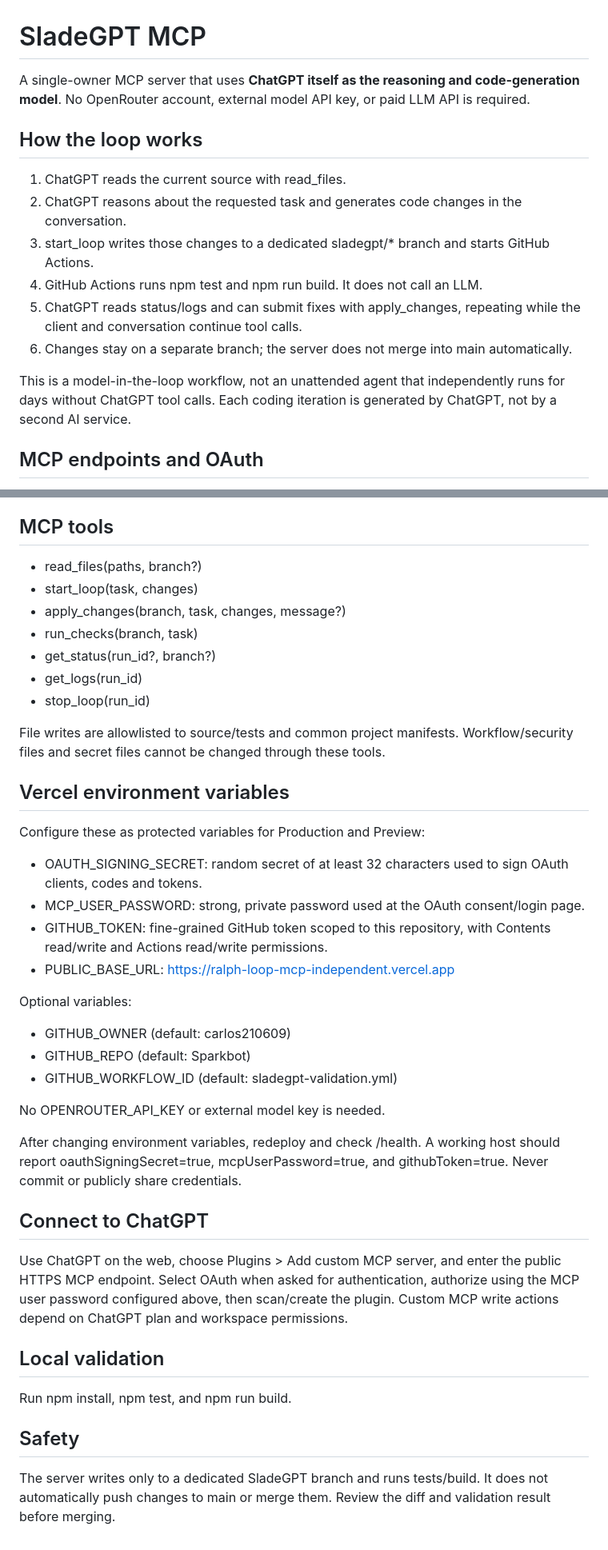
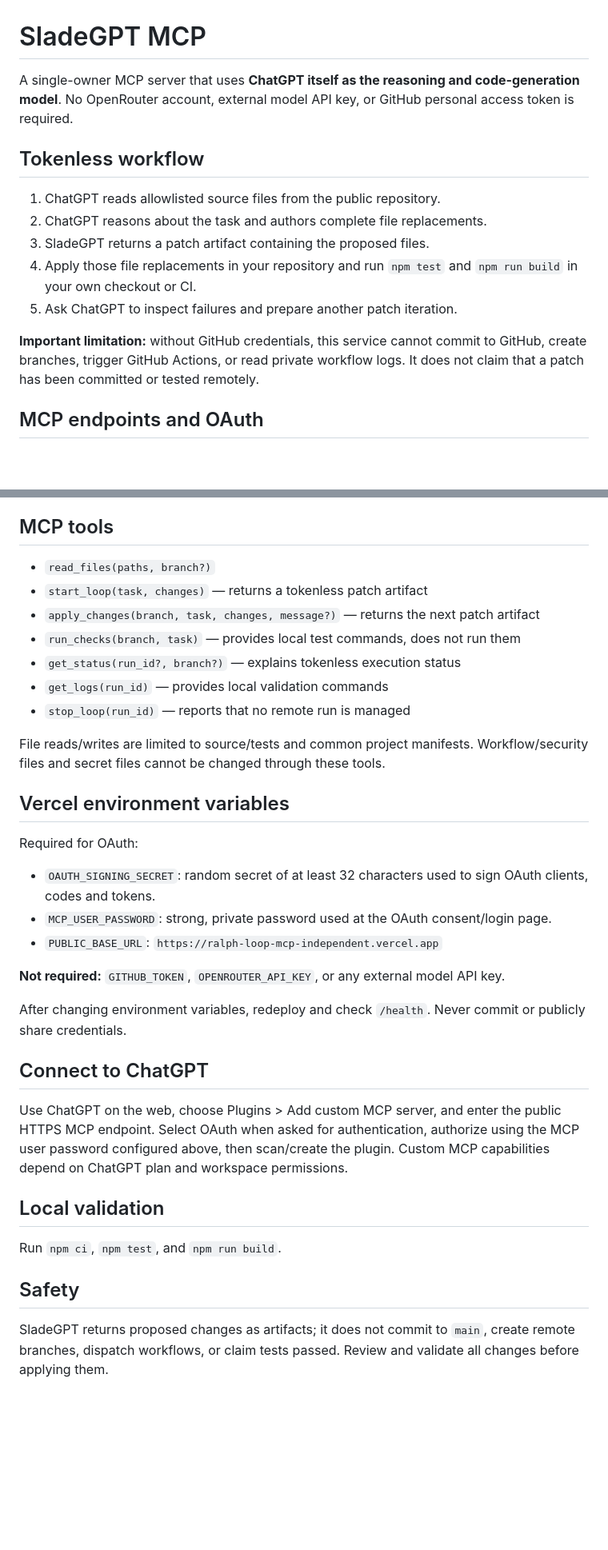
Before and after one commit to carlos210609/Sparkbot, a Markdown page: README.md, 2 parts joined by grey strips. Shown at 80% size. Rendered like a GitHub page; blank space fills up the shorter version.

Commit message:
Document SladeGPT tokenless patch workflow

```diff
--- a/README.md
+++ b/README.md
@@ -1,17 +1,16 @@
 # SladeGPT MCP
 
-A single-owner MCP server that uses **ChatGPT itself as the reasoning and code-generation model**. No OpenRouter account, external model API key, or paid LLM API is required.
+A single-owner MCP server that uses **ChatGPT itself as the reasoning and code-generation model**. No OpenRouter account, external model API key, or GitHub personal access token is required.
 
-## How the loop works
+## Tokenless workflow
 
-1. ChatGPT reads the current source with read_files.
-2. ChatGPT reasons about the requested task and generates code changes in the conversation.
-3. start_loop writes those changes to a dedicated sladegpt/* branch and starts GitHub Actions.
-4. GitHub Actions runs npm test and npm run build. It does not call an LLM.
-5. ChatGPT reads status/logs and can submit fixes with apply_changes, repeating while the client and conversation continue tool calls.
-6. Changes stay on a separate branch; the server does not merge into main automatically.
+1. ChatGPT reads allowlisted source files from the public repository.
+2. ChatGPT reasons about the task and authors complete file replacements.
+3. SladeGPT returns a patch artifact containing the proposed files.
+4. Apply those file replacements in your repository and run `npm test` and `npm run build` in your own checkout or CI.
+5. Ask ChatGPT to inspect failures and prepare another patch iteration.
 
-This is a model-in-the-loop workflow, not an unattended agent that independently runs for days without ChatGPT tool calls. Each coding iteration is generated by ChatGPT, not by a second AI service.
+**Important limitation:** without GitHub credentials, this service cannot commit to GitHub, create branches, trigger GitHub Actions, or read private workflow logs. It does not claim that a patch has been committed or tested remotely.
 
 ## MCP endpoints and OAuth
 
@@ -27,43 +26,35 @@ The server implements a minimal OAuth 2.1 authorization-code flow with PKCE S256
 
 ## MCP tools
 
-- read_files(paths, branch?)
-- start_loop(task, changes)
-- apply_changes(branch, task, changes, message?)
-- run_checks(branch, task)
-- get_status(run_id?, branch?)
-- get_logs(run_id)
-- stop_loop(run_id)
+- `read_files(paths, branch?)`
+- `start_loop(task, changes)` — returns a tokenless patch artifact
+- `apply_changes(branch, task, changes, message?)` — returns the next patch artifact
+- `run_checks(branch, task)` — provides local test commands, does not run them
+- `get_status(run_id?, branch?)` — explains tokenless execution status
+- `get_logs(run_id)` — provides local validation commands
+- `stop_loop(run_id)` — reports that no remote run is managed
 
-File writes are allowlisted to source/tests and common project manifests. Workflow/security files and secret files cannot be changed through these tools.
+File reads/writes are limited to source/tests and common project manifests. Workflow/security files and secret files cannot be changed through these tools.
 
 ## Vercel environment variables
 
-Configure these as protected variables for Production and Preview:
+Required for OAuth:
+- `OAUTH_SIGNING_SECRET`: random secret of at least 32 characters used to sign OAuth clients, codes and tokens.
+- `MCP_USER_PASSWORD`: strong, private password used at the OAuth consent/login page.
+- `PUBLIC_BASE_URL`: `https://ralph-loop-mcp-independent.vercel.app`
 
-- OAUTH_SIGNING_SECRET: random secret of at least 32 characters used to sign OAuth clients, codes and tokens.
-- MCP_USER_PASSWORD: strong, private password used at the OAuth consent/login page.
-- GITHUB_TOKEN: fine-grained GitHub token scoped to this repository, with Contents read/write and Actions read/write permissions.
-- PUBLIC_BASE_URL: https://ralph-loop-mcp-independent.vercel.app
+**Not required:** `GITHUB_TOKEN`, `OPENROUTER_API_KEY`, or any external model API key.
 
-Optional variables:
-
-- GITHUB_OWNER (default: carlos210609)
-- GITHUB_REPO (default: Sparkbot)
-- GITHUB_WORKFLOW_ID (default: sladegpt-validation.yml)
-
-No OPENROUTER_API_KEY or external model key is needed.
-
-After changing environment variables, redeploy and check /health. A working host should report oauthSigningSecret=true, mcpUserPassword=true, and githubToken=true. Never commit or publicly share credentials.
+After changing environment variables, redeploy and check `/health`. Never commit or publicly share credentials.
 
 ## Connect to ChatGPT
 
-Use ChatGPT on the web, choose Plugins > Add custom MCP server, and enter the public HTTPS MCP endpoint. Select OAuth when asked for authentication, authorize using the MCP user password configured above, then scan/create the plugin. Custom MCP write actions depend on ChatGPT plan and workspace permissions.
+Use ChatGPT on the web, choose Plugins > Add custom MCP server, and enter the public HTTPS MCP endpoint. Select OAuth when asked for authentication, authorize using the MCP user password configured above, then scan/create the plugin. Custom MCP capabilities depend on ChatGPT plan and workspace permissions.
 
 ## Local validation
 
-Run npm install, npm test, and npm run build.
+Run `npm ci`, `npm test`, and `npm run build`.
 
 ## Safety
 
-The server writes only to a dedicated SladeGPT branch and runs tests/build. It does not automatically push changes to main or merge them. Review the diff and validation result before merging.
+SladeGPT returns proposed changes as artifacts; it does not commit to `main`, create remote branches, dispatch workflows, or claim tests passed. Review and validate all changes before applying them.
```
